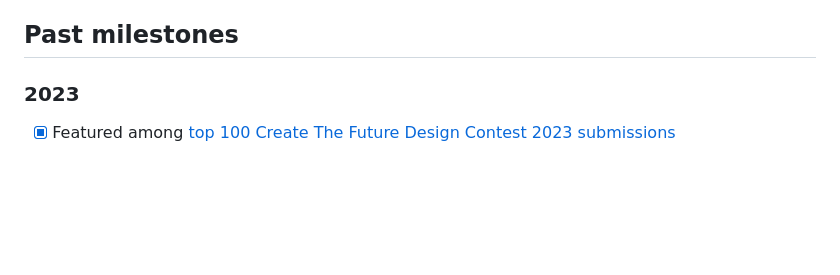
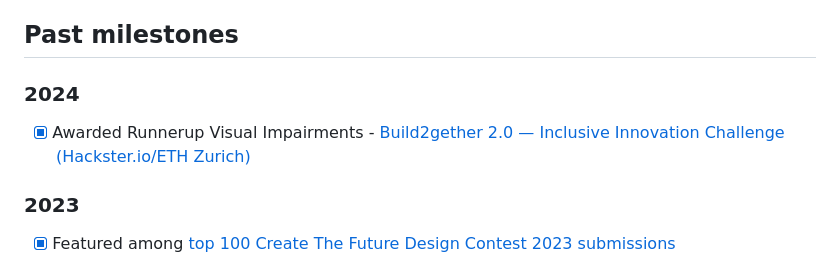
Before and after one commit to pedrosacramento/bezalel, a Markdown page: README.md, the part around one of its changes. Drawn GitHub-style; blank space fills up the shorter version.

Commit message:
Inlcude Hackster.io + ETH Zurich contest prize

```diff
--- a/README.md
+++ b/README.md
@@ -46,6 +46,9 @@ The major goal for 2024 is to have a g-code compatible 6x6 matrix actuated by 4
   - programming lessons accessible to blind kids
 
 ## Past milestones
+
+### 2024
+- [x] Awarded Runnerup Visual Impairments - [Build2gether 2.0 — Inclusive Innovation Challenge (Hackster.io/ETH Zurich)](https://www.hackster.io/pedrosacramento/bezalel-open-source-3d-printable-tactile-display-5aa8e6)
 
 ### 2023
 - [x] Featured among [top 100 Create The Future Design Contest 2023 submissions](https://contest.techbriefs.com/2023/top-100)
```
Also changed, not shown: other parts of README.md (+1 -1 lines).
